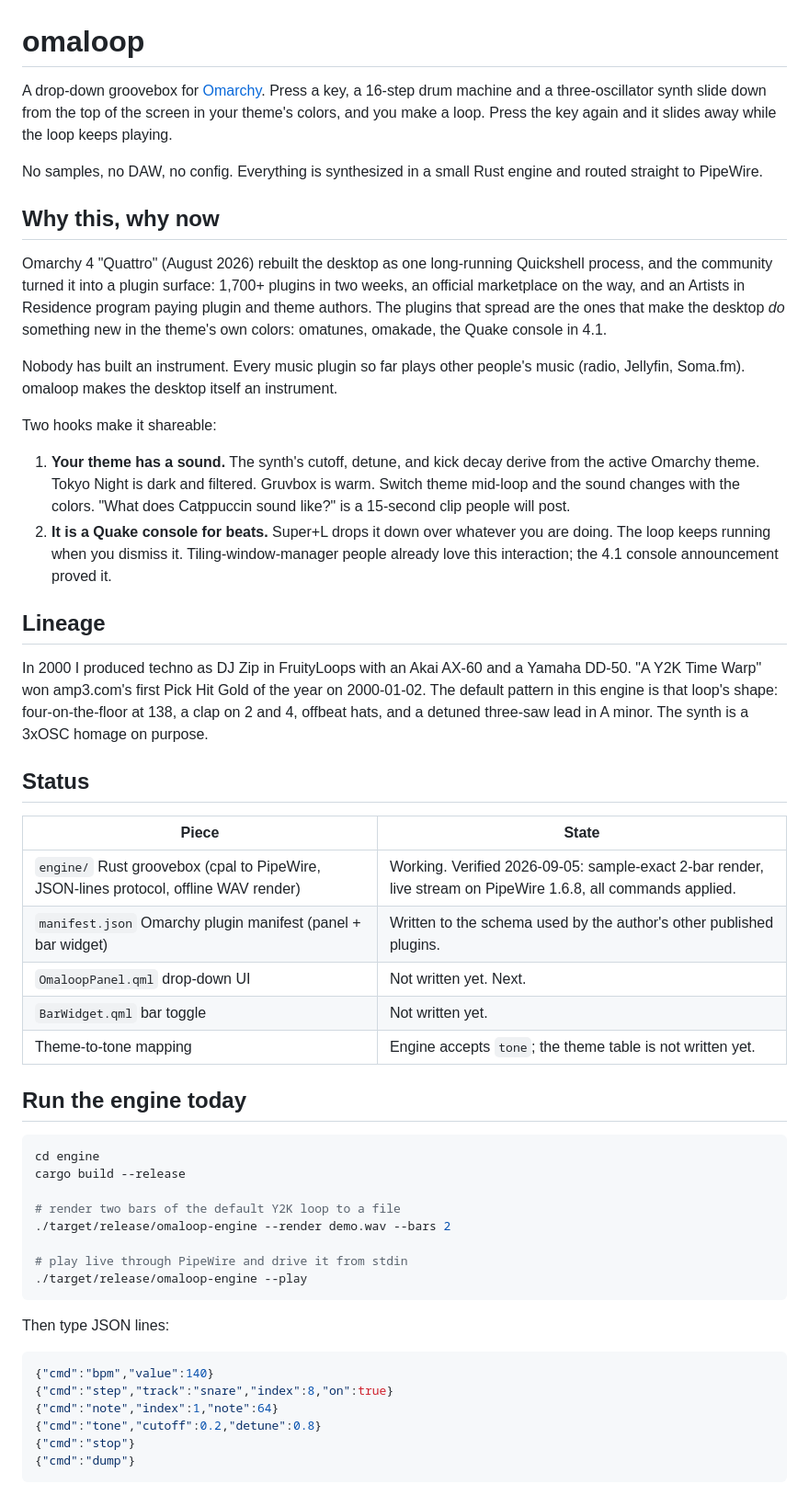
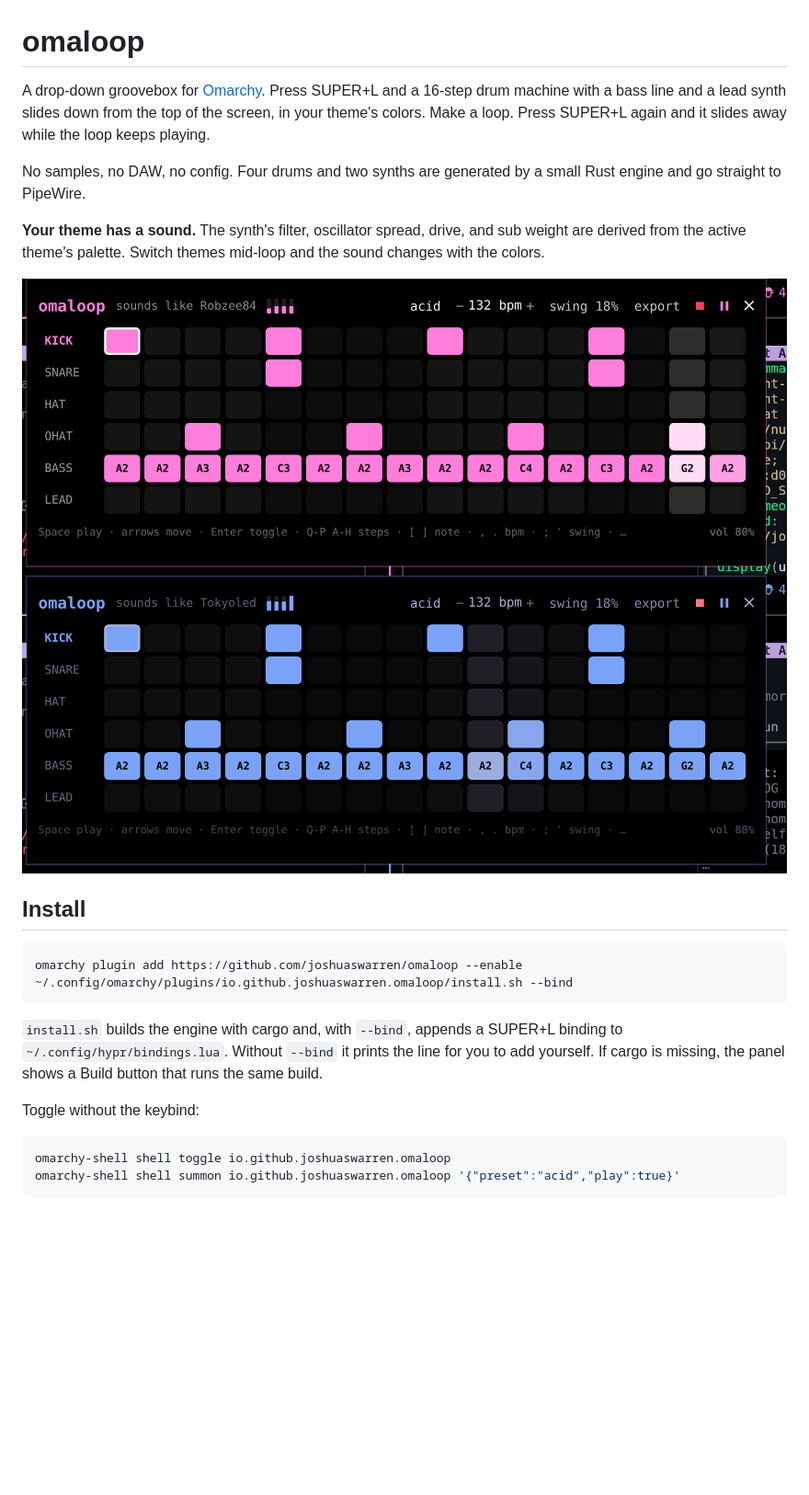
Before and after one commit to joshuaswarren/omaloop, a Markdown page: README.md, the part around one of its changes. Shown at 92% size. GitHub-like rendering; blank space fills up the shorter version.

Commit message:
README: install, keys, theme-to-tone, protocol, screenshots

````diff
--- a/README.md
+++ b/README.md
@@ -1,55 +1,27 @@
 # omaloop
 
-A drop-down groovebox for [Omarchy](https://omarchy.org). Press a key, a 16-step drum machine and a three-oscillator synth slide down from the top of the screen in your theme's colors, and you make a loop. Press the key again and it slides away while the loop keeps playing.
+A drop-down groovebox for [Omarchy](https://omarchy.org). Press SUPER+L and a 16-step drum machine with a bass line and a lead synth slides down from the top of the screen, in your theme's colors. Make a loop. Press SUPER+L again and it slides away while the loop keeps playing.
 
-No samples, no DAW, no config. Everything is synthesized in a small Rust engine and routed straight to PipeWire.
+No samples, no DAW, no config. Four drums and two synths are generated by a small Rust engine and go straight to PipeWire.
 
-## Why this, why now
+**Your theme has a sound.** The synth's filter, oscillator spread, drive, and sub weight are derived from the active theme's palette. Switch themes mid-loop and the sound changes with the colors.
 
-Omarchy 4 "Quattro" (August 2026) rebuilt the desktop as one long-running Quickshell process, and the community turned it into a plugin surface: 1,700+ plugins in two weeks, an official marketplace on the way, and an Artists in Residence program paying plugin and theme authors. The plugins that spread are the ones that make the desktop *do* something new in the theme's own colors: omatunes, omakade, the Quake console in 4.1.
+![omaloop under Robzee84](docs/robzee84.png)
+![the same loop under Tokyo Night](docs/tokyoled.png)
 
-Nobody has built an instrument. Every music plugin so far plays other people's music (radio, Jellyfin, Soma.fm). omaloop makes the desktop itself an instrument.
-
-Two hooks make it shareable:
-
-1. **Your theme has a sound.** The synth's cutoff, detune, and kick decay derive from the active Omarchy theme. Tokyo Night is dark and filtered. Gruvbox is warm. Switch theme mid-loop and the sound changes with the colors. "What does Catppuccin sound like?" is a 15-second clip people will post.
-2. **It is a Quake console for beats.** Super+L drops it down over whatever you are doing. The loop keeps running when you dismiss it. Tiling-window-manager people already love this interaction; the 4.1 console announcement proved it.
-
-## Lineage
-
-In 2000 I produced techno as DJ Zip in FruityLoops with an Akai AX-60 and a Yamaha DD-50. "A Y2K Time Warp" won amp3.com's first Pick Hit Gold of the year on 2000-01-02. The default pattern in this engine is that loop's shape: four-on-the-floor at 138, a clap on 2 and 4, offbeat hats, and a detuned three-saw lead in A minor. The synth is a 3xOSC homage on purpose.
-
-## Status
-
-| Piece | State |
-|---|---|
-| `engine/` Rust groovebox (cpal to PipeWire, JSON-lines protocol, offline WAV render) | Working. Verified 2026-09-05: sample-exact 2-bar render, live stream on PipeWire 1.6.8, all commands applied. |
-| `manifest.json` Omarchy plugin manifest (panel + bar widget) | Written to the schema used by the author's other published plugins. |
-| `OmaloopPanel.qml` drop-down UI | Not written yet. Next. |
-| `BarWidget.qml` bar toggle | Not written yet. |
-| Theme-to-tone mapping | Engine accepts `tone`; the theme table is not written yet. |
-
-## Run the engine today
+## Install
 
 ```sh
-cd engine
-cargo build --release
-
-# render two bars of the default Y2K loop to a file
-./target/release/omaloop-engine --render demo.wav --bars 2
-
-# play live through PipeWire and drive it from stdin
-./target/release/omaloop-engine --play
+omarchy plugin add https://github.com/joshuaswarren/omaloop --enable
+~/.config/omarchy/plugins/io.github.joshuaswarren.omaloop/install.sh --bind
 ```
 
-Then type JSON lines:
+`install.sh` builds the engine with cargo and, with `--bind`, appends a SUPER+L binding to `~/.config/hypr/bindings.lua`. Without `--bind` it prints the line for you to add yourself. If cargo is missing, the panel shows a Build button that runs the same build.
 
-```json
-{"cmd":"bpm","value":140}
-{"cmd":"step","track":"snare","index":8,"on":true}
-{"cmd":"note","index":1,"note":64}
-{"cmd":"tone","cutoff":0.2,"detune":0.8}
-{"cmd":"stop"}
-{"cmd":"dump"}
+Toggle without the keybind:
+
+```sh
+omarchy-shell shell toggle io.github.joshuaswarren.omaloop
+omarchy-shell shell summon io.github.joshuaswarren.omaloop '{"preset":"acid","play":true}'
 ```
 
````
Also changed, not shown: other parts of README.md (+78 -13 lines).
